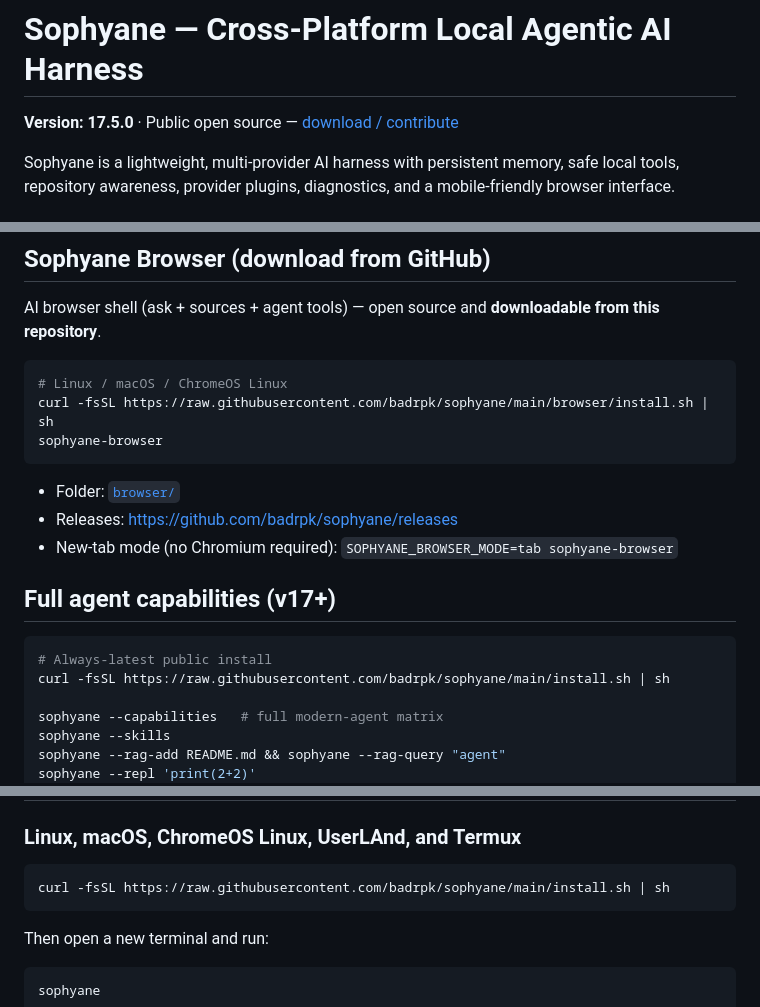
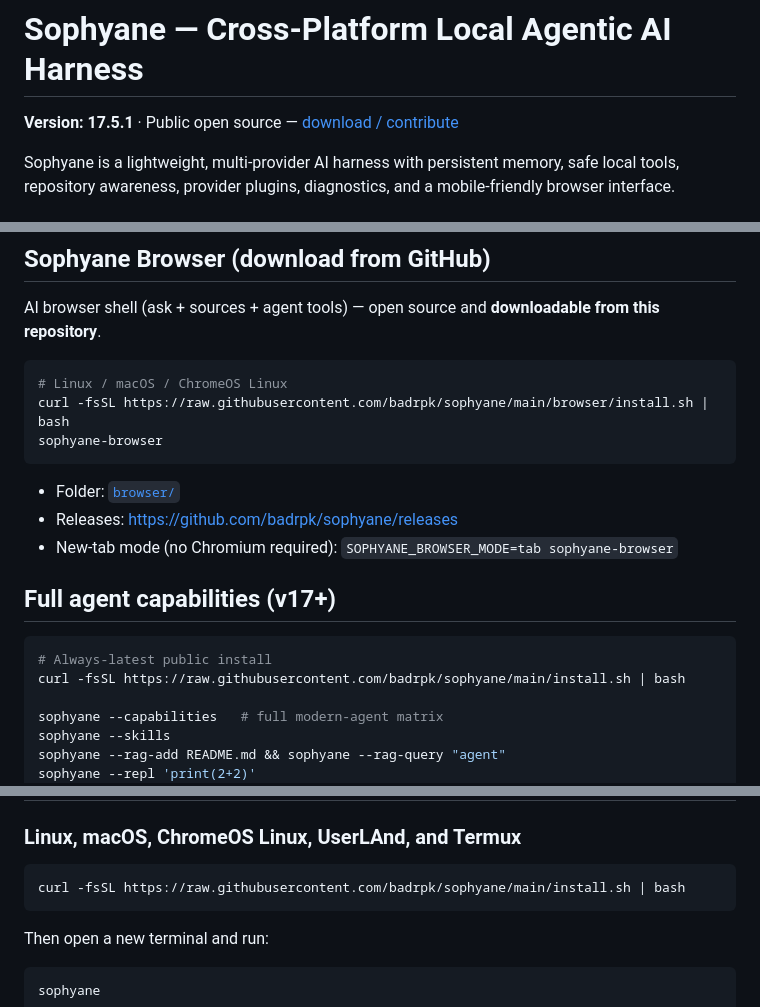
Before and after one commit to badrpk/sophyane, a Markdown page: README.md, 3 parts joined by grey strips. Rendered like a GitHub page.

Commit message:
Correct Bash installation commands

````diff
--- a/README.md
+++ b/README.md
@@ -1,6 +1,6 @@
 # Sophyane — Cross-Platform Local Agentic AI Harness
 
-**Version: 17.5.0** · Public open source — [download / contribute](COMMUNITY.md)
+**Version: 17.5.1** · Public open source — [download / contribute](COMMUNITY.md)
 
 Sophyane is a lightweight, multi-provider AI harness with persistent memory, safe local tools, repository awareness, provider plugins, diagnostics, and a mobile-friendly browser interface.
 
@@ -22,7 +22,7 @@ AI browser shell (ask + sources + agent tools) — open source and **downloadabl
 
 ```bash
 # Linux / macOS / ChromeOS Linux
-curl -fsSL https://raw.githubusercontent.com/badrpk/sophyane/main/browser/install.sh | sh
+curl -fsSL https://raw.githubusercontent.com/badrpk/sophyane/main/browser/install.sh | bash
 sophyane-browser
 ```
 
@@ -34,7 +34,7 @@ sophyane-browser
 
 ```bash
 # Always-latest public install
-curl -fsSL https://raw.githubusercontent.com/badrpk/sophyane/main/install.sh | sh
+curl -fsSL https://raw.githubusercontent.com/badrpk/sophyane/main/install.sh | bash
 
 sophyane --capabilities   # full modern-agent matrix
 sophyane --skills
@@ -216,7 +216,7 @@ sophyane /local
 ### Linux, macOS, ChromeOS Linux, UserLAnd, and Termux
 
 ```bash
-curl -fsSL https://raw.githubusercontent.com/badrpk/sophyane/main/install.sh | sh
+curl -fsSL https://raw.githubusercontent.com/badrpk/sophyane/main/install.sh | bash
 ```
 
 Then open a new terminal and run:
````
Also changed, not shown: other parts of README.md (+1 -1 lines).
